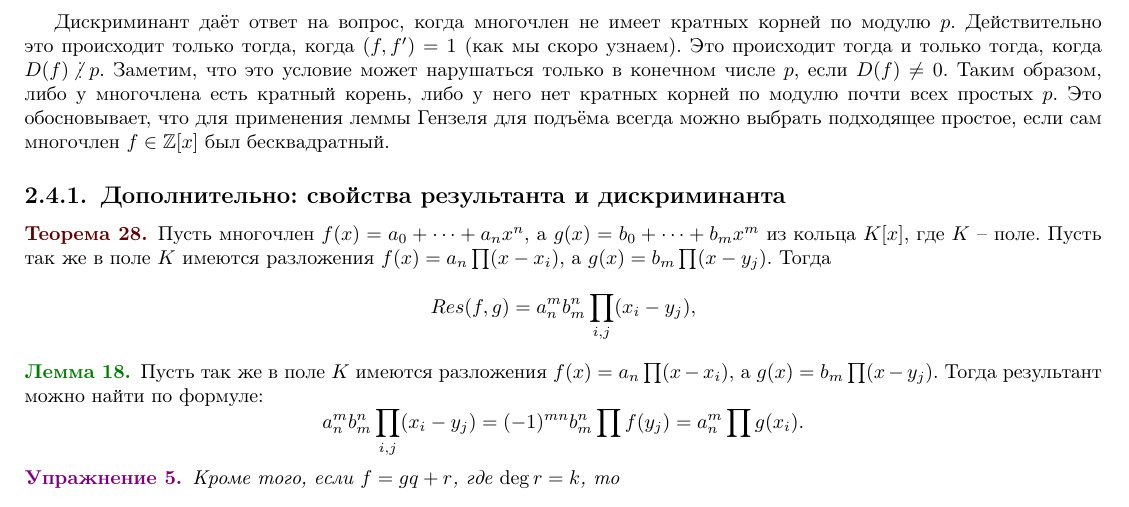
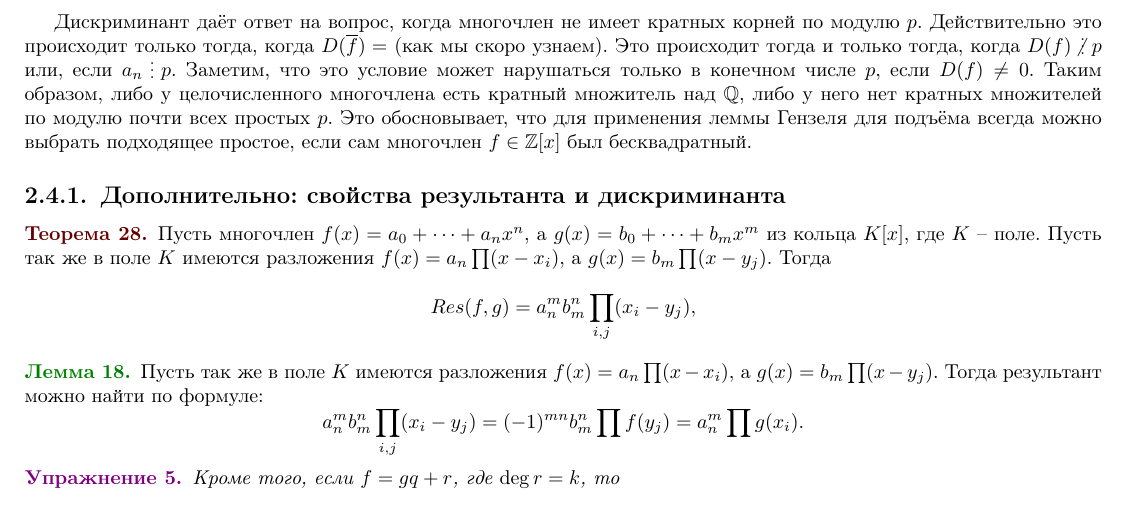
Before and after one commit to makselivanov/MP-2020-3-term-Algebra-Actual, a LaTeX book (main.tex): part of page 33 of 33, cut so that both start at the same text. Compiled offline with pdfLaTeX.

Commit message:
Updates from Overleaf

```diff
--- a/main.tex
+++ b/main.tex
@@ -1648,7 +1648,7 @@ $$D(f)=(-1)^{\frac{n(n-1)}{2}} a_n^{-1} Res(f,f').$$
 \rm Над полем характеристики ноль дискриминант обнуляется тогда и только тогда, когда у многочлена есть есть кратные множители. Это, как мы узнаем позднее верно и над любым конечным полем характеристики $p$. К сожалению это не всегда верно над произвольным полем $K$. Правильная формулировка в этом случае такая: дискриминант многочлена над полем $K$ обнуляется тогда и только тогда, когда существует расширение поля $K$, в котором у этого многочлена есть кратные множители.
 \erm
 
-Дискриминант даёт ответ на вопрос, когда многочлен не имеет кратных корней по модулю $p$. Действительно это происходит только тогда, когда $(f,f')=1$ (как мы скоро узнаем). Это происходит тогда и только тогда, когда $D(f)\ndi p$. Заметим, что это условие может нарушаться только в конечном числе $p$, если $D(f)\neq 0$. Таким образом, либо у многочлена есть кратный корень, либо у него нет кратных корней по модулю почти всех простых $p$. Это обосновывает, что для применения леммы Гензеля для подъёма всегда можно выбрать подходящее простое, если сам многочлен $f\in \mb Z[x]$ был бесквадратный.
+Дискриминант даёт ответ на вопрос, когда многочлен не имеет кратных корней по модулю $p$. Действительно это происходит только тогда, когда $D(\ovl{f})=$ (как мы скоро узнаем). Это происходит тогда и только тогда, когда $D(f)\ndi p$ или, если $a_n\di p$. Заметим, что это условие может нарушаться только в конечном числе $p$, если $D(f)\neq 0$. Таким образом, либо у целочисленного многочлена есть кратный множитель над $\mb Q$, либо у него нет кратных множителей по модулю почти всех простых $p$. Это обосновывает, что для применения леммы Гензеля для подъёма всегда можно выбрать подходящее простое, если сам многочлен $f\in \mb Z[x]$ был бесквадратный.
 
 
 \subsection{Дополнительно: свойства результанта и дискриминанта}
```
